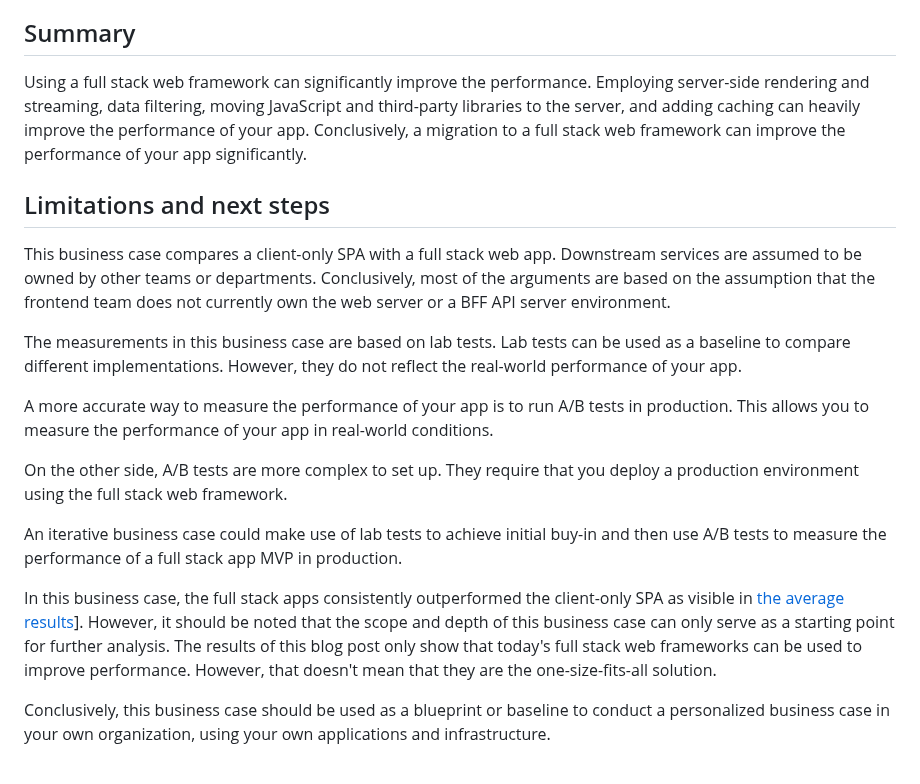
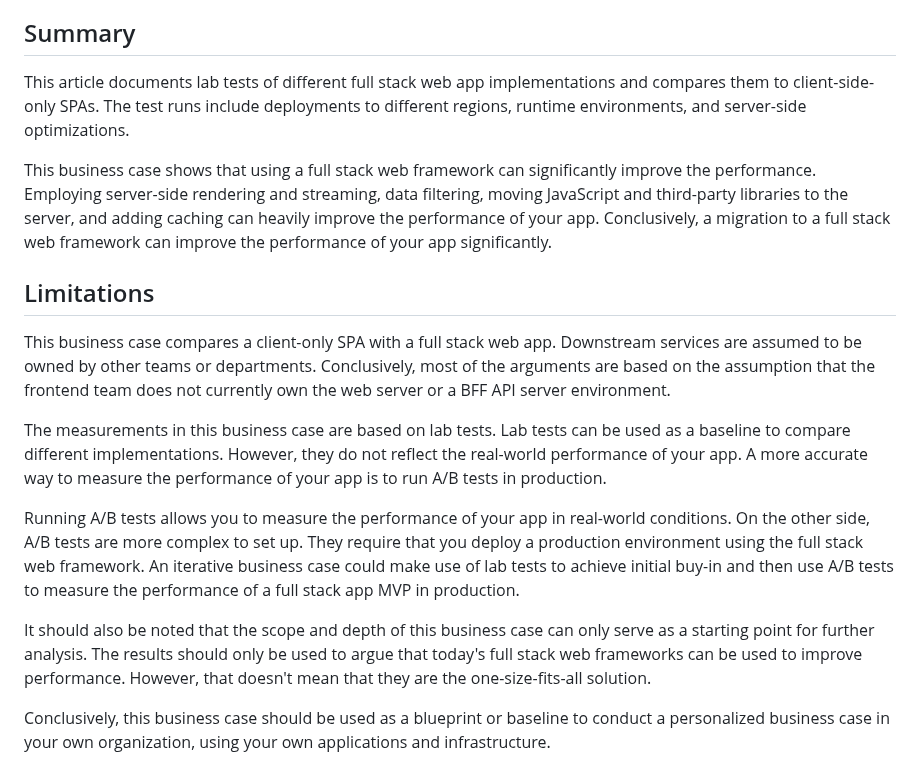
Before and after one commit to andrelandgraf/andrelandgraf, a Markdown page: contents/articles/2023-04-15_a_business_case_for_full_stack_web_frameworks.md, the part around the change. Drawn GitHub-style.

```diff
--- a/contents/articles/2023-04-15_a_business_case_for_full_stack_web_frameworks.md
+++ b/contents/articles/2023-04-15_a_business_case_for_full_stack_web_frameworks.md
@@ -917,20 +917,18 @@ When utilizing a full stack web framework to run JavaScript on the server, we st
 
 ## Summary
 
-Using a full stack web framework can significantly improve the performance. Employing server-side rendering and streaming, data filtering, moving JavaScript and third-party libraries to the server, and adding caching can heavily improve the performance of your app. Conclusively, a migration to a full stack web framework can improve the performance of your app significantly.
+This article documents lab tests of different full stack web app implementations and compares them to client-side-only SPAs. The test runs include deployments to different regions, runtime environments, and server-side optimizations.
 
-## Limitations and next steps
+This business case shows that using a full stack web framework can significantly improve the performance. Employing server-side rendering and streaming, data filtering, moving JavaScript and third-party libraries to the server, and adding caching can heavily improve the performance of your app. Conclusively, a migration to a full stack web framework can improve the performance of your app significantly.
+
+## Limitations
 
 This business case compares a client-only SPA with a full stack web app. Downstream services are assumed to be owned by other teams or departments. Conclusively, most of the arguments are based on the assumption that the frontend team does not currently own the web server or a BFF API server environment.
 
-The measurements in this business case are based on lab tests. Lab tests can be used as a baseline to compare different implementations. However, they do not reflect the real-world performance of your app.
+The measurements in this business case are based on lab tests. Lab tests can be used as a baseline to compare different implementations. However, they do not reflect the real-world performance of your app. A more accurate way to measure the performance of your app is to run A/B tests in production.
 
-A more accurate way to measure the performance of your app is to run A/B tests in production. This allows you to measure the performance of your app in real-world conditions.
+Running A/B tests allows you to measure the performance of your app in real-world conditions. On the other side, A/B tests are more complex to set up. They require that you deploy a production environment using the full stack web framework. An iterative business case could make use of lab tests to achieve initial buy-in and then use A/B tests to measure the performance of a full stack app MVP in production.
 
-On the other side, A/B tests are more complex to set up. They require that you deploy a production environment using the full stack web framework.
-
-An iterative business case could make use of lab tests to achieve initial buy-in and then use A/B tests to measure the performance of a full stack app MVP in production.
-
-In this business case, the full stack apps consistently outperformed the client-only SPA as visible in [the average results](https://docs.google.com/spreadsheets/d/1Pt2FP9lN0xYvvm3tyLoXhlC8jKyyh86FxuBtbryr1Nk/?usp=sharing)\]. However, it should be noted that the scope and depth of this business case can only serve as a starting point for further analysis. The results of this blog post only show that today's full stack web frameworks can be used to improve performance. However, that doesn't mean that they are the one-size-fits-all solution.
+It should also be noted that the scope and depth of this business case can only serve as a starting point for further analysis. The results should only be used to argue that today's full stack web frameworks can be used to improve performance. However, that doesn't mean that they are the one-size-fits-all solution.
 
 Conclusively, this business case should be used as a blueprint or baseline to conduct a personalized business case in your own organization, using your own applications and infrastructure.
```
